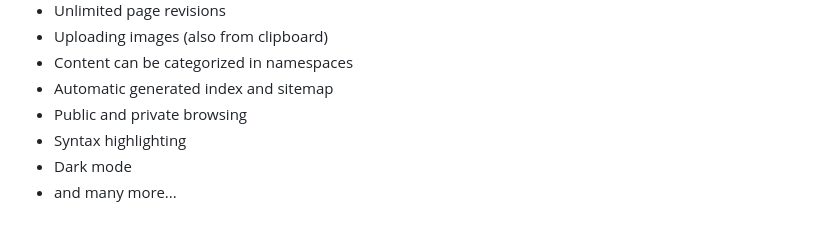
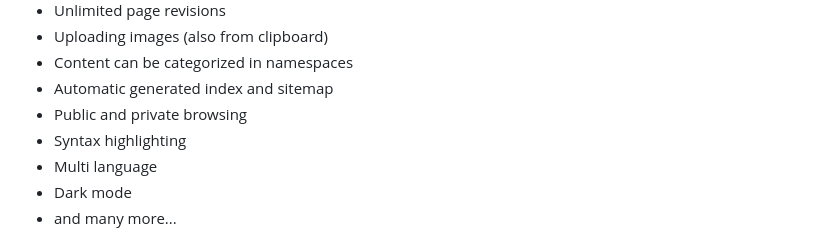
Before and after one commit to Zavy86/WikiDocs, a Markdown page: README.md, the part around one of its changes. Rendered like a GitHub page.

```diff
--- a/README.md
+++ b/README.md
@@ -23,6 +23,7 @@ _Please consider supporting this project by making a donation via [PayPal](https
 - Automatic generated index and sitemap
 - Public and private browsing
 - Syntax highlighting
+- Multi language
 - Dark mode
 - and many more...
 
```
Also changed, not shown: other parts of README.md (+1 -1 lines).
